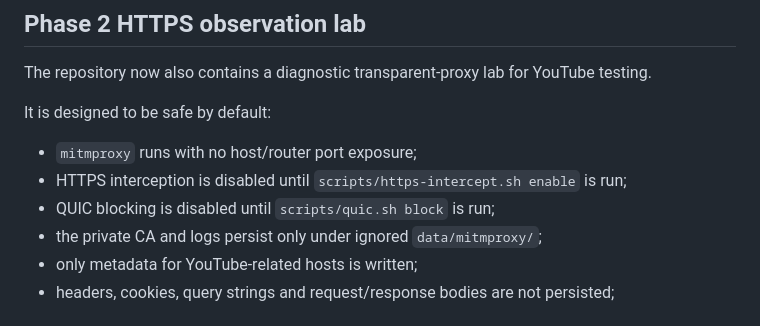
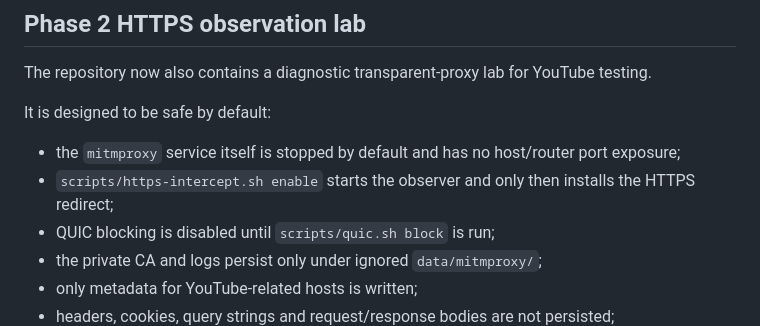
Before and after one commit to Matt3010/tunnelblock, a Markdown page: README.md, the part around the change. GitHub-like rendering.

Commit message:
docs: clarify Phase 2 is fully off by default

```diff
--- a/README.md
+++ b/README.md
@@ -90,8 +90,8 @@ The repository now also contains a diagnostic transparent-proxy lab for YouTube
 
 It is designed to be safe by default:
 
-- `mitmproxy` runs with no host/router port exposure;
-- HTTPS interception is disabled until `scripts/https-intercept.sh enable` is run;
+- the `mitmproxy` service itself is stopped by default and has no host/router port exposure;
+- `scripts/https-intercept.sh enable` starts the observer and only then installs the HTTPS redirect;
 - QUIC blocking is disabled until `scripts/quic.sh block` is run;
 - the private CA and logs persist only under ignored `data/mitmproxy/`;
 - only metadata for YouTube-related hosts is written;
```
